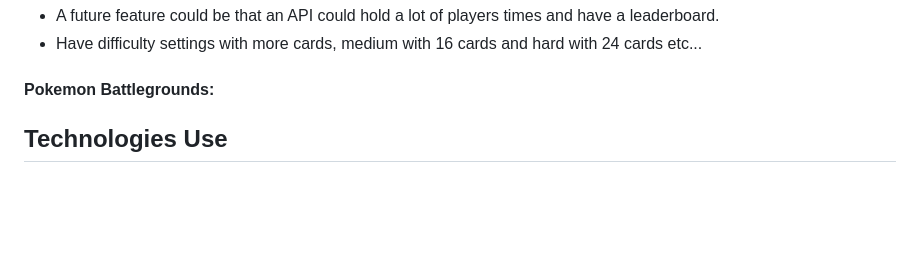
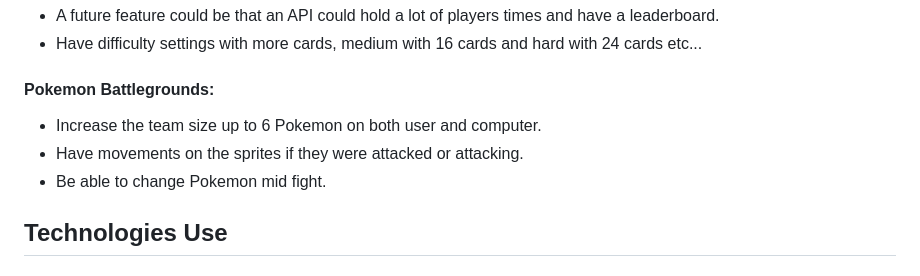
Before and after one commit to FraserR1188/Pokemon-Emporium, a Markdown page: README.md, the part around the change. GitHub-like rendering; blank space fills up the shorter version.

Commit message:
Add future features on battlegrounds

```diff
--- a/README.md
+++ b/README.md
@@ -203,6 +203,9 @@ I used these specific images for the footer to keep with the gaming feel of the
 
 #### Pokemon Battlegrounds:
 
+- Increase the team size up to 6 Pokemon on both user and computer.
+- Have movements on the sprites if they were attacked or attacking.
+- Be able to change Pokemon mid fight.
 
 ## Technologies Use
 ### Languages Used
```
